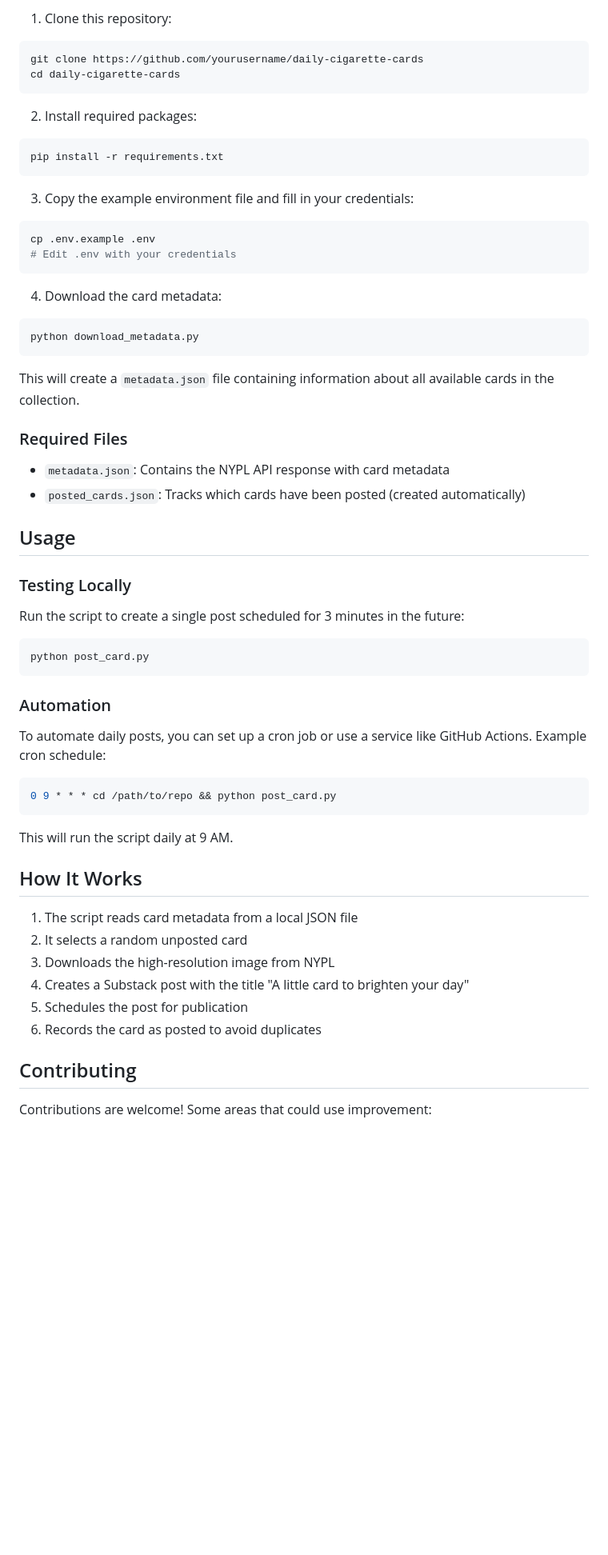
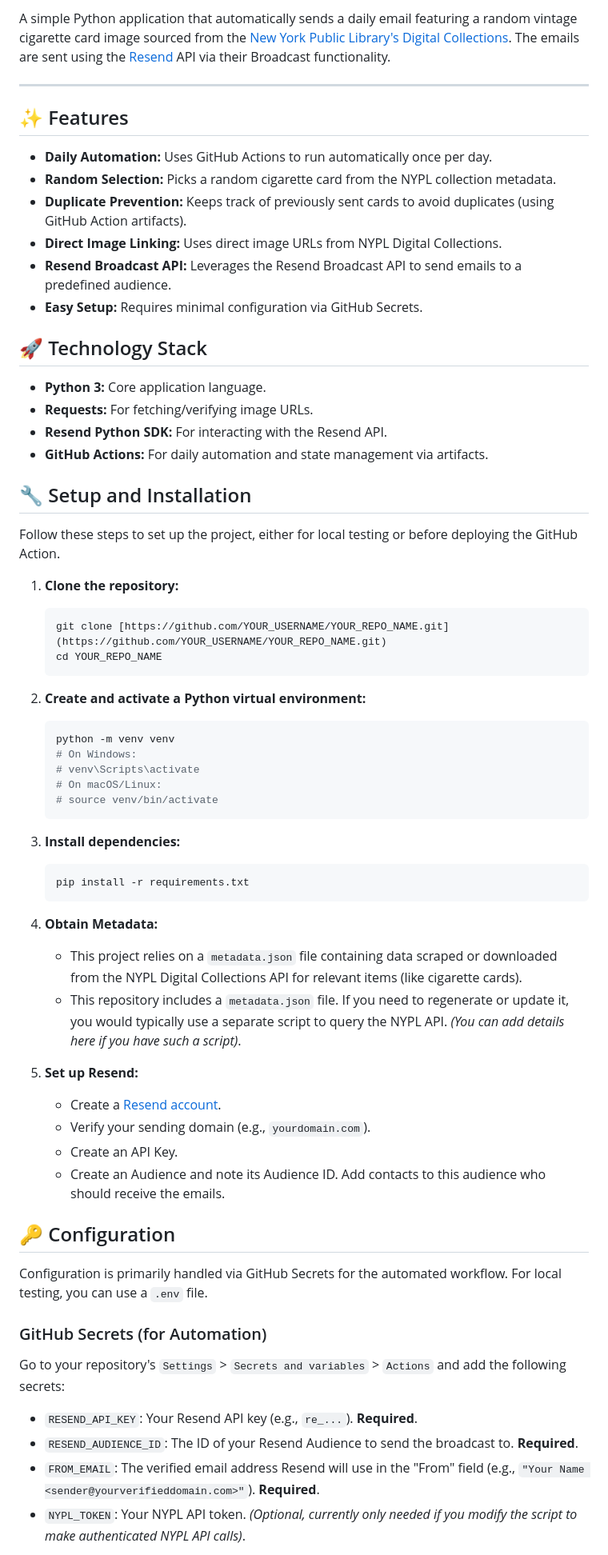
Before and after one commit to amn41/cigarette-cards, a Markdown page: README.md, the part around one of its changes. Shown at 80% size. Drawn GitHub-style; blank space fills up the shorter version.

````diff
--- a/README.md
+++ b/README.md
@@ -19,62 +15,68 @@ The New York Public Library has digitized over 100,000 cigarette cards, making t
 
-1. Clone this repository:
-```bash
-git clone https://github.com/yourusername/daily-cigarette-cards
-cd daily-cigarette-cards
-```
+A simple Python application that automatically sends a daily email featuring a random vintage cigarette card image sourced from the [New York Public Library's Digital Collections](https://digitalcollections.nypl.org/). The emails are sent using the [Resend](https://resend.com/) API via their Broadcast functionality.
 
-2. Install required packages:
-```bash
-pip install -r requirements.txt
-```
+---
 
-3. Copy the example environment file and fill in your credentials:
-```bash
-cp .env.example .env
-# Edit .env with your credentials
-```
+## ✨ Features
 
-4. Download the card metadata:
-```bash
-python download_metadata.py
-```
+* **Daily Automation:** Uses GitHub Actions to run automatically once per day.
+* **Random Selection:** Picks a random cigarette card from the NYPL collection metadata.
+* **Duplicate Prevention:** Keeps track of previously sent cards to avoid duplicates (using GitHub Action artifacts).
+* **Direct Image Linking:** Uses direct image URLs from NYPL Digital Collections.
+* **Resend Broadcast API:** Leverages the Resend Broadcast API to send emails to a predefined audience.
+* **Easy Setup:** Requires minimal configuration via GitHub Secrets.
 
-This will create a `metadata.json` file containing information about all available cards in the collection.
+## 🚀 Technology Stack
 
-### Required Files
+* **Python 3:** Core application language.
+* **Requests:** For fetching/verifying image URLs.
+* **Resend Python SDK:** For interacting with the Resend API.
+* **GitHub Actions:** For daily automation and state management via artifacts.
 
-- `metadata.json`: Contains the NYPL API response with card metadata
-- `posted_cards.json`: Tracks which cards have been posted (created automatically)
+## 🔧 Setup and Installation
 
-## Usage
+Follow these steps to set up the project, either for local testing or before deploying the GitHub Action.
 
-### Testing Locally
+1.  **Clone the repository:**
+    ```bash
+    git clone [https://github.com/YOUR_USERNAME/YOUR_REPO_NAME.git](https://github.com/YOUR_USERNAME/YOUR_REPO_NAME.git)
+    cd YOUR_REPO_NAME
+    ```
 
-Run the script to create a single post scheduled for 3 minutes in the future:
-```bash
-python post_card.py
-```
+2.  **Create and activate a Python virtual environment:**
+    ```bash
+    python -m venv venv
+    # On Windows:
+    # venv\Scripts\activate
+    # On macOS/Linux:
+    # source venv/bin/activate
+    ```
 
-### Automation
+3.  **Install dependencies:**
+    ```bash
+    pip install -r requirements.txt
+    ```
 
-To automate daily posts, you can set up a cron job or use a service like GitHub Actions. Example cron schedule:
+4.  **Obtain Metadata:**
+    * This project relies on a `metadata.json` file containing data scraped or downloaded from the NYPL Digital Collections API for relevant items (like cigarette cards).
+    * This repository includes a `metadata.json` file. If you need to regenerate or update it, you would typically use a separate script to query the NYPL API. *(You can add details here if you have such a script)*.
 
-```bash
-0 9 * * * cd /path/to/repo && python post_card.py
-```
+5.  **Set up Resend:**
+    * Create a [Resend account](https://resend.com/).
+    * Verify your sending domain (e.g., `yourdomain.com`).
+    * Create an API Key.
+    * Create an Audience and note its Audience ID. Add contacts to this audience who should receive the emails.
 
-This will run the script daily at 9 AM.
+## 🔑 Configuration
 
-## How It Works
+Configuration is primarily handled via GitHub Secrets for the automated workflow. For local testing, you can use a `.env` file.
 
-1. The script reads card metadata from a local JSON file
-2. It selects a random unposted card
-3. Downloads the high-resolution image from NYPL
-4. Creates a Substack post with the title "A little card to brighten your day"
-5. Schedules the post for publication
-6. Records the card as posted to avoid duplicates
+### GitHub Secrets (for Automation)
 
-## Contributing
+Go to your repository's `Settings` > `Secrets and variables` > `Actions` and add the following secrets:
 
-Contributions are welcome! Some areas that could use improvement:
+* `RESEND_API_KEY`: Your Resend API key (e.g., `re_...`). **Required**.
+* `RESEND_AUDIENCE_ID`: The ID of your Resend Audience to send the broadcast to. **Required**.
+* `FROM_EMAIL`: The verified email address Resend will use in the "From" field (e.g., `"Your Name <sender@yourverifieddomain.com>"`). **Required**.
+* `NYPL_TOKEN`: Your NYPL API token. *(Optional, currently only needed if you modify the script to make authenticated NYPL API calls)*.
 
````
Also changed, not shown: other parts of README.md (+62 -26 lines).
